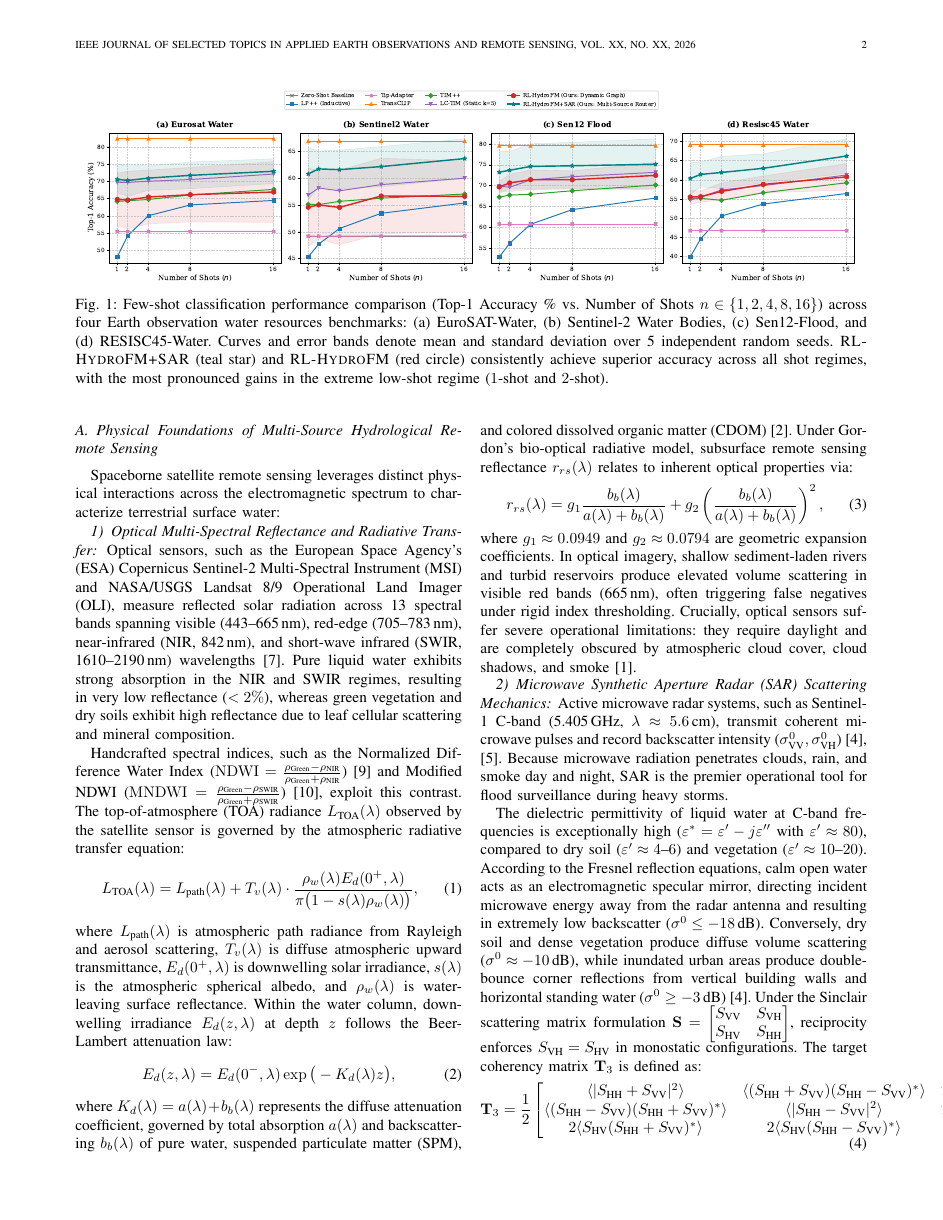
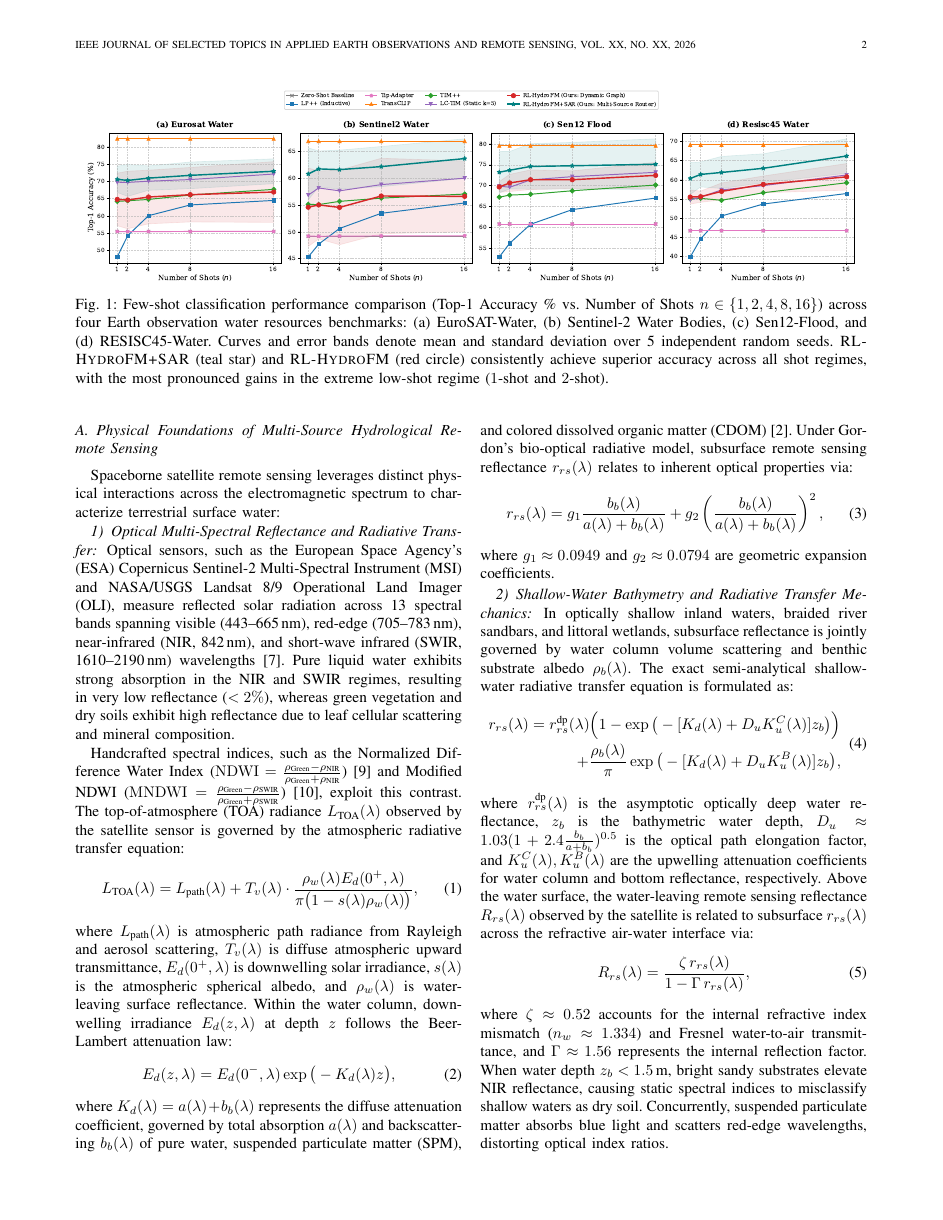
Before and after one commit to farhansajid/RL-HydroFM, a LaTeX paper (paper/main.tex, which reads paper/sections/01_introduction.tex): page 2 of 14. Compiled offline with pdfLaTeX; a missing font is replaced by an installed copy or a similar font; a LaTeX package or settings file that is missing is left out.

Commit message:
Complete 14-page IEEE JSTARS manuscript, modular sections, and publication assets

```diff
--- a/paper/sections/01_introduction.tex
+++ b/paper/sections/01_introduction.tex
@@ -32,7 +32,23 @@ where $K_d(\lambda) = a(\lambda) + b_b(\lambda)$ represents the diffuse attenuat
 \begin{equation}
     r_{rs}(\lambda) = g_1 \frac{b_b(\lambda)}{a(\lambda) + b_b(\lambda)} + g_2 \left(\frac{b_b(\lambda)}{a(\lambda) + b_b(\lambda)}\right)^2,
 \end{equation}
-where $g_1 \approx 0.0949$ and $g_2 \approx 0.0794$ are geometric expansion coefficients. In optical imagery, shallow sediment-laden rivers and turbid reservoirs produce elevated volume scattering in visible red bands (665\,nm), often triggering false negatives under rigid index thresholding. Crucially, optical sensors suffer severe operational limitations: they require daylight and are completely obscured by atmospheric cloud cover, cloud shadows, and smoke~\cite{pekel2016high}.
+where $g_1 \approx 0.0949$ and $g_2 \approx 0.0794$ are geometric expansion coefficients.
+
+\subsubsection{Shallow-Water Bathymetry and Radiative Transfer Mechanics}
+In optically shallow inland waters, braided river sandbars, and littoral wetlands, subsurface reflectance is jointly governed by water column volume scattering and benthic substrate albedo $\rho_b(\lambda)$. The exact semi-analytical shallow-water radiative transfer equation is formulated as:
+\begin{equation}
+\begin{split}
+    r_{rs}(\lambda) = r_{rs}^{\text{dp}}(\lambda) \Big(1 - \exp\big(-[K_d(\lambda) + D_u K_u^C(\lambda)] z_b\big)\Big) \\
+    + \frac{\rho_b(\lambda)}{\pi} \exp\big(-[K_d(\lambda) + D_u K_u^B(\lambda)] z_b\big),
+\end{split}
+    \label{eq:shallow_water}
+\end{equation}
+where $r_{rs}^{\text{dp}}(\lambda)$ is the asymptotic optically deep water reflectance, $z_b$ is the bathymetric water depth, $D_u \approx 1.03(1 + 2.4\frac{b_b}{a+b_b})^{0.5}$ is the optical path elongation factor, and $K_u^C(\lambda), K_u^B(\lambda)$ are the upwelling attenuation coefficients for water column and bottom reflectance, respectively. Above the water surface, the water-leaving remote sensing reflectance $R_{rs}(\lambda)$ observed by the satellite is related to subsurface $r_{rs}(\lambda)$ across the refractive air-water interface via:
+\begin{equation}
+    R_{rs}(\lambda) = \frac{\zeta \, r_{rs}(\lambda)}{1 - \Gamma \, r_{rs}(\lambda)},
+    \label{eq:air_water_interface}
+\end{equation}
+where $\zeta \approx 0.52$ accounts for the internal refractive index mismatch ($n_w \approx 1.334$) and Fresnel water-to-air transmittance, and $\Gamma \approx 1.56$ represents the internal reflection factor. When water depth $z_b < 1.5$\,m, bright sandy substrates elevate NIR reflectance, causing static spectral indices to misclassify shallow waters as dry soil. Concurrently, suspended particulate matter absorbs blue light and scatters red-edge wavelengths, distorting optical index ratios.
 
 \subsubsection{Microwave Synthetic Aperture Radar (SAR) Scattering Mechanics}
 Active microwave radar systems, such as Sentinel-1 C-band (5.405\,GHz, $\lambda \approx 5.6$\,cm), transmit coherent microwave pulses and record backscatter intensity ($\sigma^0_{\text{VV}}, \sigma^0_{\text{VH}}$)~\cite{clement2018multi,boudjit2021sen12flood}. Because microwave radiation penetrates clouds, rain, and smoke day and night, SAR is the premier operational tool for flood surveillance during heavy storms.
```
Also changed, not shown: paper/main.tex (+8 -0 lines), paper/sections/04_methodology.tex (+0 -1 lines), paper/sections/05_experimental_setup.tex (+3 -0 lines), paper/sections/08_hydrological_discussion.tex (+6 -7 lines), paper/sections/09_conclusion.tex (+1 -1 lines), paper/main.pdf, paper/sections/01_introduction.tex (14 more changed lines), 1 other file.
